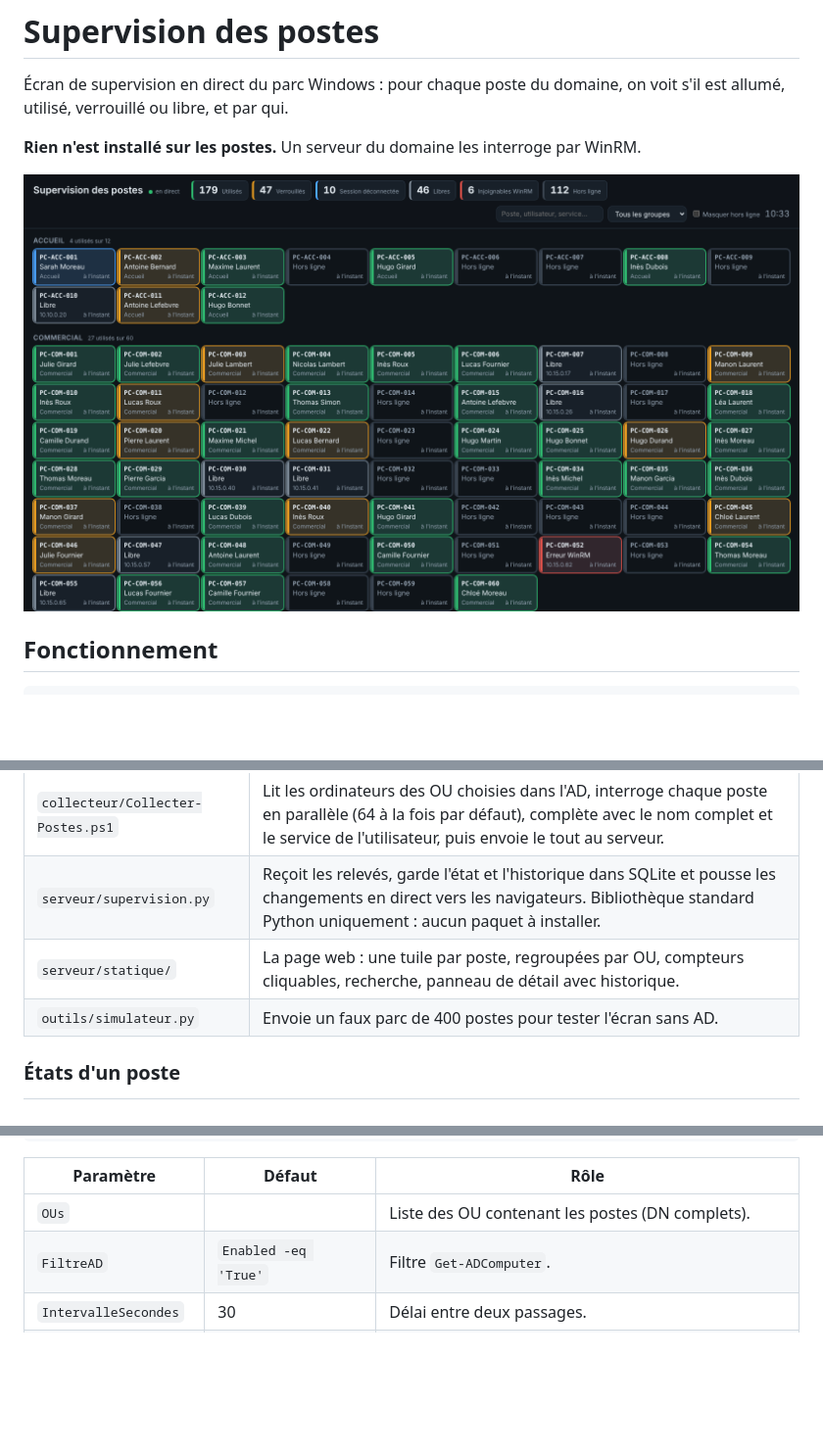
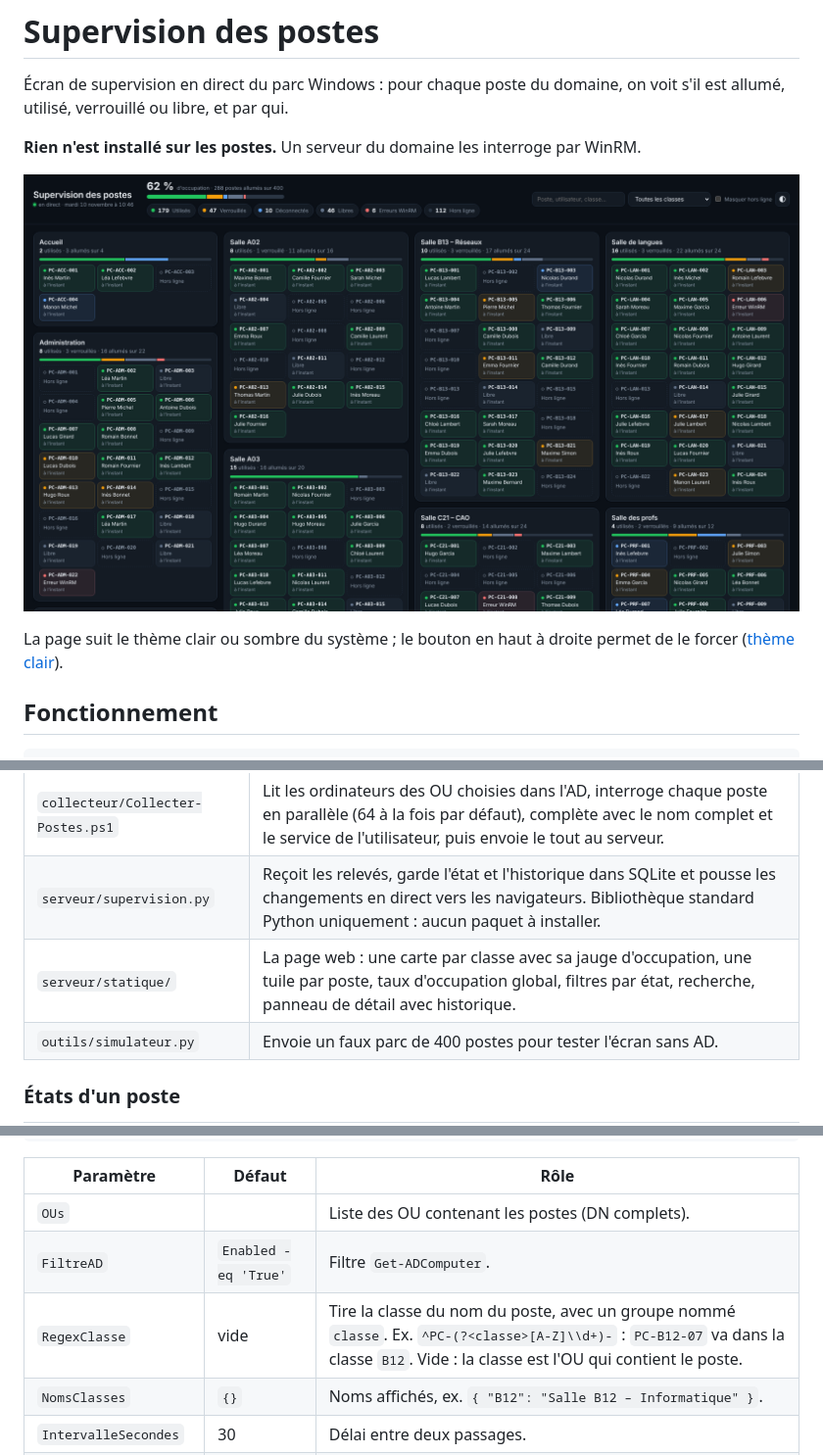
Before and after one commit to esk-it/supervision-ESK, a Markdown page: README.md, 3 parts joined by grey strips. Shown at 98% size. Rendered like a GitHub page; pictures changed too: docs/ecran.png; blank space fills up the shorter version.

```diff
--- a/README.md
+++ b/README.md
@@ -5,7 +5,9 @@ s'il est allumé, utilisé, verrouillé ou libre, et par qui.
 
 **Rien n'est installé sur les postes.** Un serveur du domaine les interroge par WinRM.
 
-![Écran de supervision](docs/ecran.png)
+![Écran de supervision, thème sombre](docs/ecran.png)
+
+La page suit le thème clair ou sombre du système ; le bouton en haut à droite permet de le forcer ([thème clair](docs/ecran-clair.png)).
 
 ## Fonctionnement
 
@@ -20,7 +22,7 @@ s'il est allumé, utilisé, verrouillé ou libre, et par qui.
 |---|---|
 | `collecteur/Collecter-Postes.ps1` | Lit les ordinateurs des OU choisies dans l'AD, interroge chaque poste en parallèle (64 à la fois par défaut), complète avec le nom complet et le service de l'utilisateur, puis envoie le tout au serveur. |
 | `serveur/supervision.py` | Reçoit les relevés, garde l'état et l'historique dans SQLite et pousse les changements en direct vers les navigateurs. Bibliothèque standard Python uniquement : aucun paquet à installer. |
-| `serveur/statique/` | La page web : une tuile par poste, regroupées par OU, compteurs cliquables, recherche, panneau de détail avec historique. |
+| `serveur/statique/` | La page web : une carte par classe avec sa jauge d'occupation, une tuile par poste, taux d'occupation global, filtres par état, recherche, panneau de détail avec historique. |
 | `outils/simulateur.py` | Envoie un faux parc de 400 postes pour tester l'écran sans AD. |
 
 ### États d'un poste
@@ -95,6 +97,8 @@ pwsh C:\Supervision\collecteur\Collecter-Postes.ps1 -UneFois -Afficher
 |---|---|---|
 | `OUs` | | Liste des OU contenant les postes (DN complets). |
 | `FiltreAD` | `Enabled -eq 'True'` | Filtre `Get-ADComputer`. |
+| `RegexClasse` | vide | Tire la classe du nom du poste, avec un groupe nommé `classe`. Ex. `^PC-(?<classe>[A-Z]\\d+)-` : `PC-B12-07` va dans la classe `B12`. Vide : la classe est l'OU qui contient le poste. |
+| `NomsClasses` | `{}` | Noms affichés, ex. `{ "B12": "Salle B12 – Informatique" }`. |
 | `IntervalleSecondes` | 30 | Délai entre deux passages. |
 | `RafraichirADMinutes` | 15 | Fréquence de relecture de la liste des postes dans l'AD. |
 | `Parallelisme` | 64 | Postes interrogés en même temps. |
```
Also changed, not shown: docs/ecran-clair.png (added), 6 other files.
